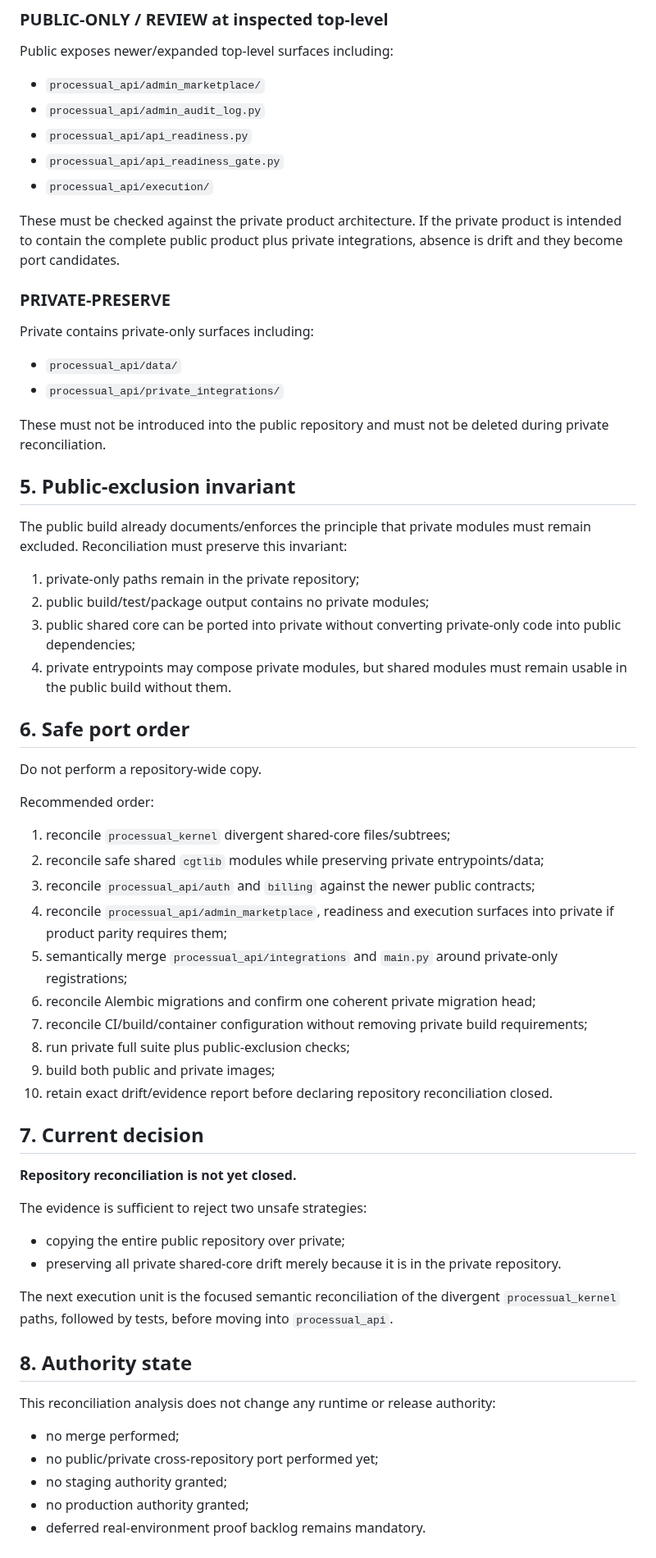
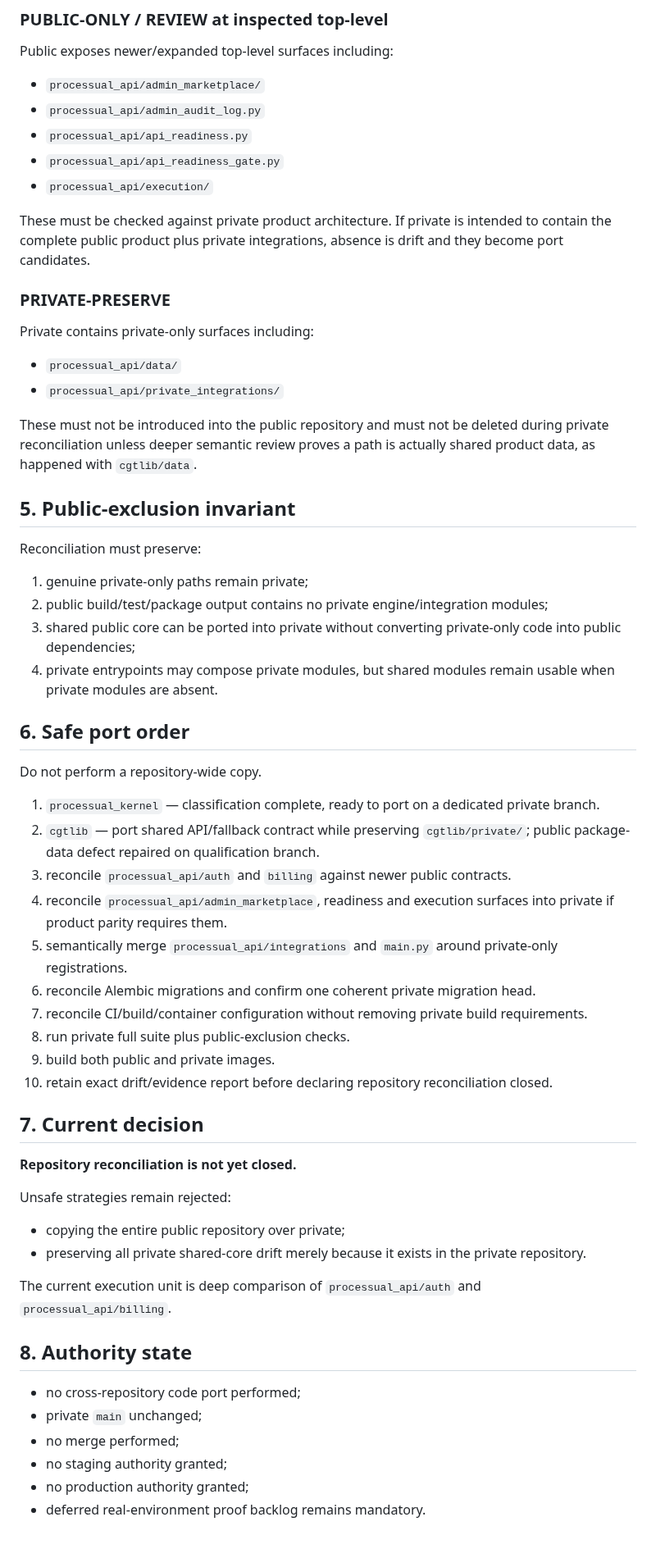
Before and after one commit to don-zak/processual-maestro-kernel, a Markdown page: docs/qualification/PUBLIC_PRIVATE_RECONCILIATION_MATRIX_2026-08-19.md, the part around one of its changes. Shown at 82% size. GitHub-like rendering.

```diff
--- a/docs/qualification/PUBLIC_PRIVATE_RECONCILIATION_MATRIX_2026-08-19.md
+++ b/docs/qualification/PUBLIC_PRIVATE_RECONCILIATION_MATRIX_2026-08-19.md
@@ -151,7 +157,7 @@ Public exposes newer/expanded top-level surfaces including:
 - `processual_api/api_readiness_gate.py`
 - `processual_api/execution/`
 
-These must be checked against the private product architecture. If the private product is intended to contain the complete public product plus private integrations, absence is drift and they become port candidates.
+These must be checked against private product architecture. If private is intended to contain the complete public product plus private integrations, absence is drift and they become port candidates.
 
 ### PRIVATE-PRESERVE
 
@@ -160,51 +166,48 @@ Private contains private-only surfaces including:
 - `processual_api/data/`
 - `processual_api/private_integrations/`
 
-These must not be introduced into the public repository and must not be deleted during private reconciliation.
+These must not be introduced into the public repository and must not be deleted during private reconciliation unless deeper semantic review proves a path is actually shared product data, as happened with `cgtlib/data`.
 
 ## 5. Public-exclusion invariant
 
-The public build already documents/enforces the principle that private modules must remain excluded. Reconciliation must preserve this invariant:
+Reconciliation must preserve:
 
-1. private-only paths remain in the private repository;
-2. public build/test/package output contains no private modules;
-3. public shared core can be ported into private without converting private-only code into public dependencies;
-4. private entrypoints may compose private modules, but shared modules must remain usable in the public build without them.
+1. genuine private-only paths remain private;
+2. public build/test/package output contains no private engine/integration modules;
+3. shared public core can be ported into private without converting private-only code into public dependencies;
+4. private entrypoints may compose private modules, but shared modules remain usable when private modules are absent.
 
 ## 6. Safe port order
 
 Do not perform a repository-wide copy.
 
-Recommended order:
-
-1. reconcile `processual_kernel` divergent shared-core files/subtrees;
-2. reconcile safe shared `cgtlib` modules while preserving private entrypoints/data;
-3. reconcile `processual_api/auth` and `billing` against the newer public contracts;
-4. reconcile `processual_api/admin_marketplace`, readiness and execution surfaces into private if product parity requires them;
-5. semantically merge `processual_api/integrations` and `main.py` around private-only registrations;
-6. reconcile Alembic migrations and confirm one coherent private migration head;
-7. reconcile CI/build/container configuration without removing private build requirements;
-8. run private full suite plus public-exclusion checks;
-9. build both public and private images;
+1. `processual_kernel` — classification complete, ready to port on a dedicated private branch.
+2. `cgtlib` — port shared API/fallback contract while preserving `cgtlib/private/`; public package-data defect repaired on qualification branch.
+3. reconcile `processual_api/auth` and `billing` against newer public contracts.
+4. reconcile `processual_api/admin_marketplace`, readiness and execution surfaces into private if product parity requires them.
+5. semantically merge `processual_api/integrations` and `main.py` around private-only registrations.
+6. reconcile Alembic migrations and confirm one coherent private migration head.
+7. reconcile CI/build/container configuration without removing private build requirements.
+8. run private full suite plus public-exclusion checks.
+9. build both public and private images.
 10. retain exact drift/evidence report before declaring repository reconciliation closed.
 
 ## 7. Current decision
 
 **Repository reconciliation is not yet closed.**
 
-The evidence is sufficient to reject two unsafe strategies:
+Unsafe strategies remain rejected:
 
 - copying the entire public repository over private;
-- preserving all private shared-core drift merely because it is in the private repository.
+- preserving all private shared-core drift merely because it exists in the private repository.
 
-The next execution unit is the focused semantic reconciliation of the divergent `processual_kernel` paths, followed by tests, before moving into `processual_api`.
+The current execution unit is deep comparison of `processual_api/auth` and `processual_api/billing`.
 
 ## 8. Authority state
 
-This reconciliation analysis does not change any runtime or release authority:
-
+- no cross-repository code port performed;
+- private `main` unchanged;
 - no merge performed;
-- no public/private cross-repository port performed yet;
 - no staging authority granted;
 - no production authority granted;
 - deferred real-environment proof backlog remains mandatory.
```
Also changed, not shown: other parts of docs/qualification/PUBLIC_PRIVATE_RECONCILIATION_MATRIX_2026-08-19.md (+43 -37 lines).
